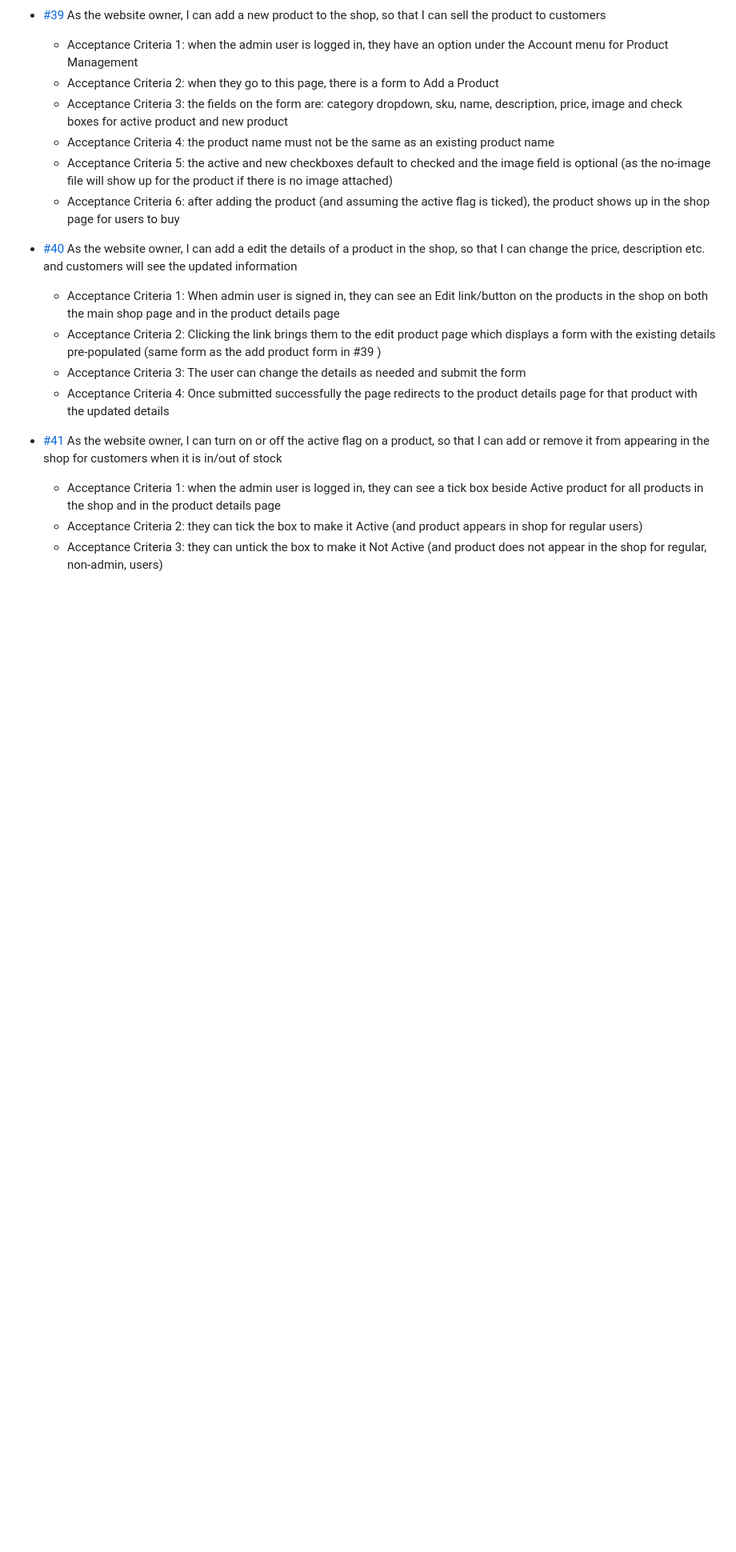
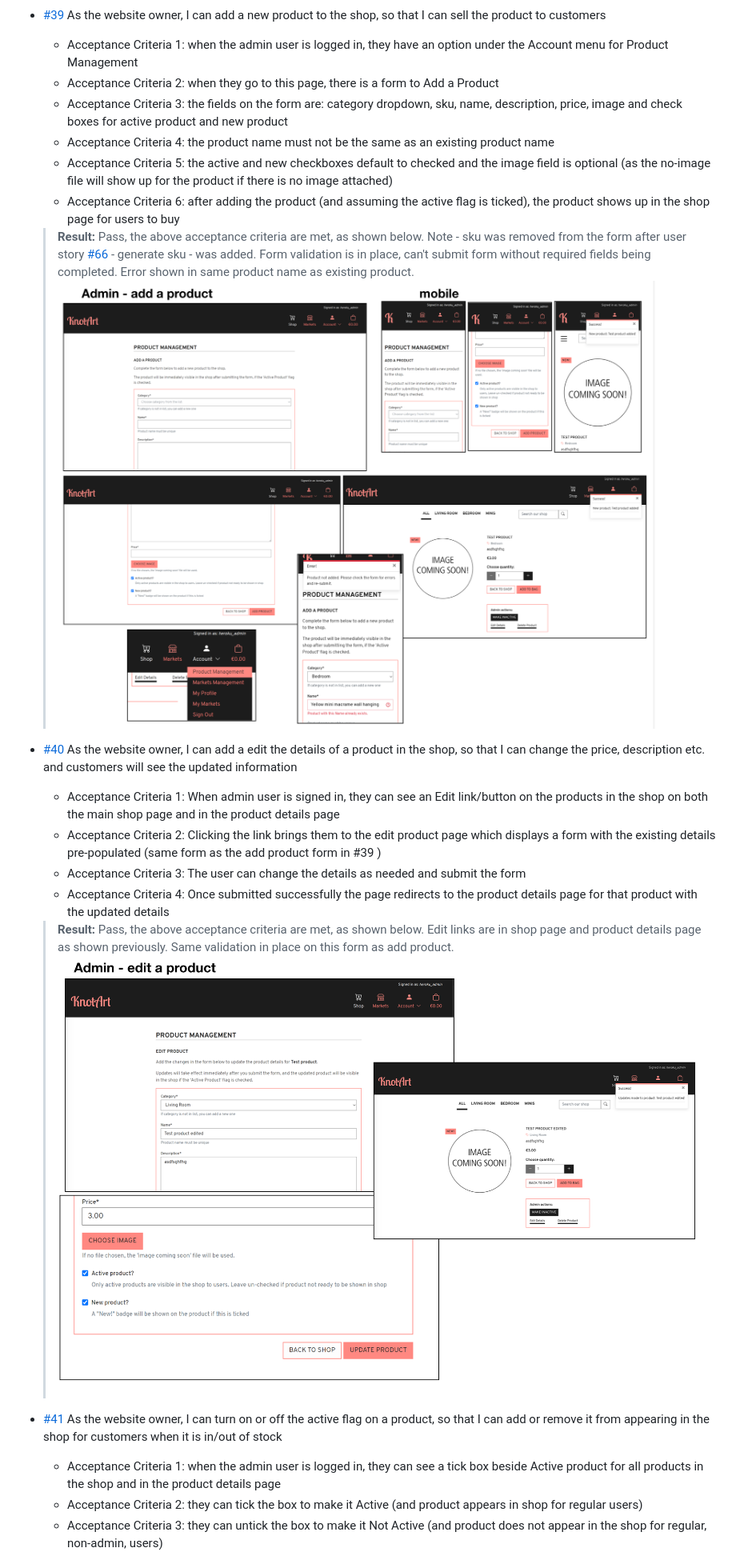
Before and after one commit to Fiona-T/knot-art, a Markdown page: TESTING.md, the part around the change printed below. Shown: that part at 80% size. Rendered like a GitHub page; pictures changed too: docs/user-story-testing/admin-shop-add-product.png (added), docs/user-story-testing/admin-shop-edit-product.png (added); blank space fills up the shorter version.

```diff
--- a/TESTING.md
+++ b/TESTING.md
@@ -478,12 +480,16 @@ There are no errors remaining and [the final results of the JSHint checks on eac
     * Acceptance Criteria 4: the product name must not be the same as an existing product name
     * Acceptance Criteria 5: the active and new checkboxes default to checked and the image field is optional (as the no-image file will show up for the product if there is no image attached)
     * Acceptance Criteria 6: after adding the product (and assuming the active flag is ticked), the product shows up in the shop page for users to buy
+    >**Result:** Pass, the above acceptance criteria are met, as shown below. Note - sku was removed from the form after user story [#66](https://github.com/Fiona-T/knot-art/issues/66) - generate sku - was added. Form validation is in place, can't submit form without required fields being completed. Error shown in same product name as existing product.
+    ![User story - admin user add a product](docs/user-story-testing/admin-shop-add-product.png)
 
 - [#40](https://github.com/Fiona-T/knot-art/issues/40) As the website owner, I can add a edit the details of a product in the shop, so that I can change the price, description etc. and customers will see the updated information
     *  Acceptance Criteria 1:  When admin user is signed in, they can see an Edit link/button on the products in the shop on both the main shop page and in the product details page
     *  Acceptance Criteria 2: Clicking the link brings them to the edit product page which displays a form with the existing details pre-populated (same form as the add product form in #39 )
     *  Acceptance Criteria 3: The user can change the details as needed and submit the form
     * Acceptance Criteria 4: Once submitted successfully the page redirects to the product details page for that product with the updated details
+    >**Result:** Pass, the above acceptance criteria are met, as shown below. Edit links are in shop page and product details page as shown previously. Same validation in place on this form as add product.
+    ![User story - admin user edit a product](docs/user-story-testing/admin-shop-edit-product.png)
 
 - [#41](https://github.com/Fiona-T/knot-art/issues/41) As the website owner, I can turn on or off the active flag on a product, so that I can add or remove it from appearing in the shop for customers when it is in/out of stock
     *  Acceptance Criteria 1:  when the admin user is logged in, they can see a tick box beside Active product for all products in the shop and in the product details page
```
Also changed, not shown: other parts of TESTING.md (+10 -3 lines), docs/user-story-testing/admin-shop-categories-admin-site.png (added), docs/user-story-testing/admin-shop-delete-product.png (added), docs/user-story-testing/admin-shop-toggle-active-status.png (added), 1 other file.
